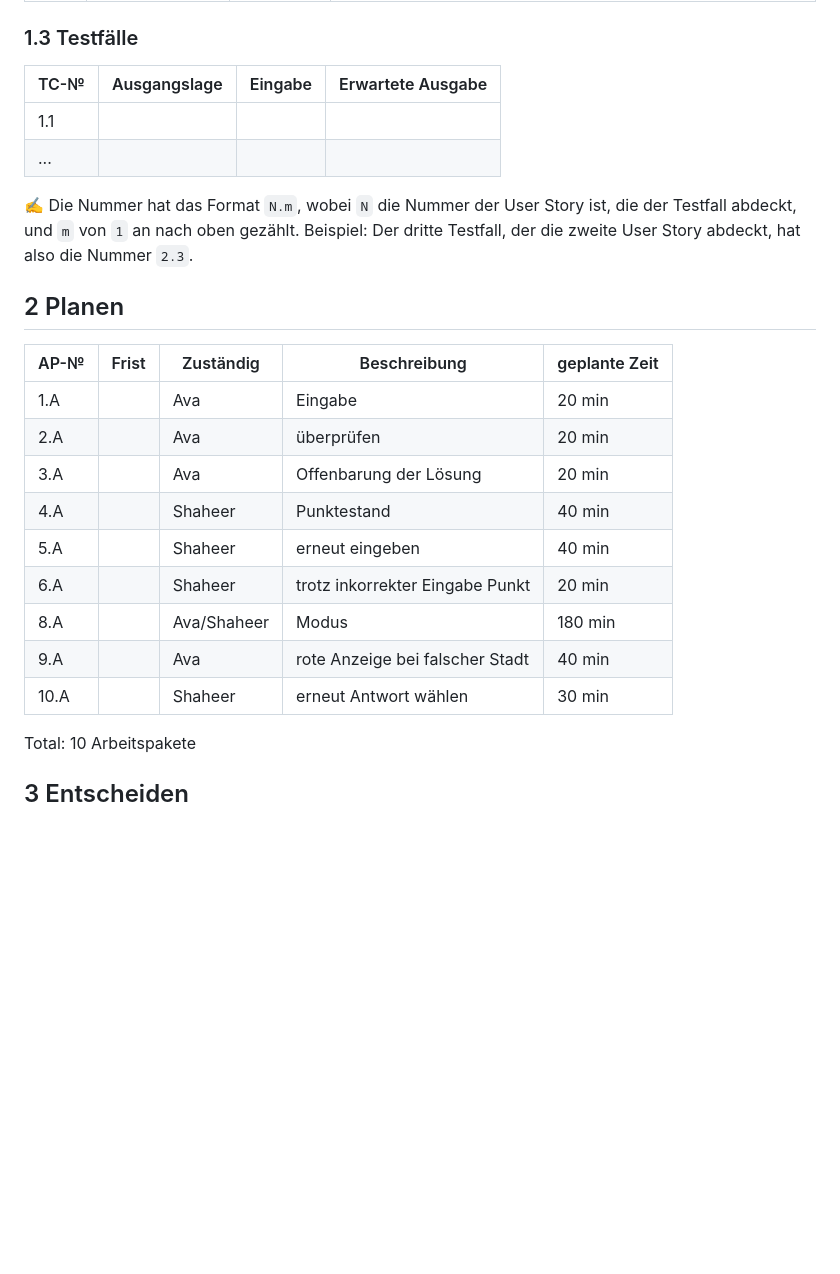
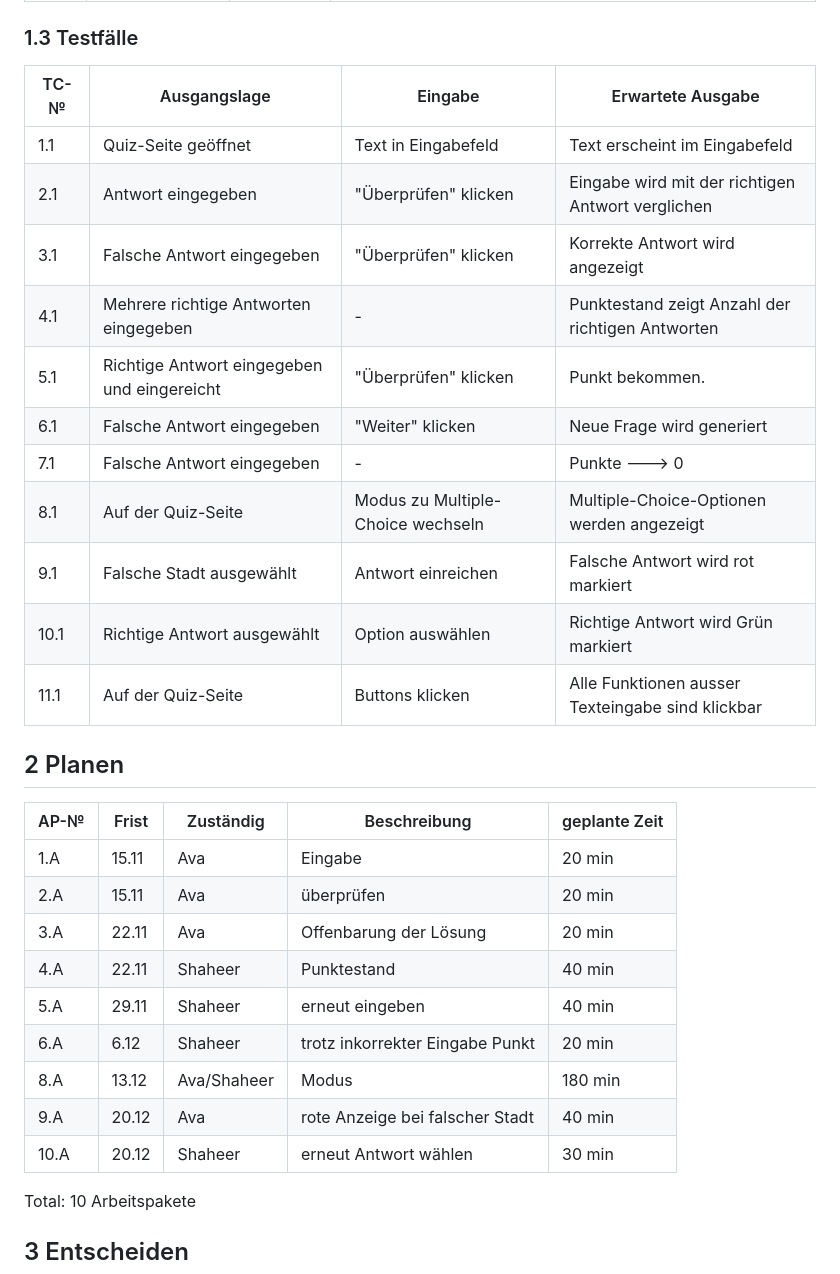
Before and after one commit to ShaheerBashiri/LA1302, a Markdown page: projektdokumentation.md, the part around one of its changes. GitHub-like rendering; blank space fills up the shorter version.

```diff
--- a/projektdokumentation.md
+++ b/projektdokumentation.md
@@ -39,27 +43,34 @@ Wir möchten üben Websiten mit JavaScript zu Programmieren. Also das verarbeite
 
 ### 1.3 Testfälle
 
-| TC-№ | Ausgangslage | Eingabe | Erwartete Ausgabe |
-| ---- | ------------ | ------- | ----------------- |
-| 1.1  |              |         |                   |
-| ...  |              |         |                   |
-
-✍️ Die Nummer hat das Format `N.m`, wobei `N` die Nummer der User Story ist, die der Testfall abdeckt, und `m` von `1` an nach oben gezählt. Beispiel: Der dritte Testfall, der die zweite User Story abdeckt, hat also die Nummer `2.3`.
+| TC-№ | Ausgangslage                                  | Eingabe                     | Erwartete Ausgabe                                             |
+|-------|-----------------------------------------------|-----------------------------|---------------------------------------------------------------|
+| 1.1   | Quiz-Seite geöffnet                           | Text in Eingabefeld         | Text erscheint im Eingabefeld                                 |
+| 2.1   | Antwort eingegeben                            | "Überprüfen" klicken        | Eingabe wird mit der richtigen Antwort verglichen             |
+| 3.1   | Falsche Antwort eingegeben                    | "Überprüfen" klicken        | Korrekte Antwort wird angezeigt                               |
+| 4.1   | Mehrere richtige Antworten eingegeben         | -                           | Punktestand zeigt Anzahl der richtigen Antworten              |
+| 5.1   | Richtige Antwort eingegeben und eingereicht   | "Überprüfen" klicken        |Punkt bekommen.|
+| 6.1   | Falsche Antwort eingegeben                    | "Weiter" klicken            | Neue Frage wird generiert                        |
+| 7.1   | Falsche Antwort eingegeben                    | -                           | Punkte ---> 0                 |
+| 8.1   | Auf der Quiz-Seite                            | Modus zu Multiple-Choice wechseln | Multiple-Choice-Optionen werden angezeigt                 |
+| 9.1   | Falsche Stadt ausgewählt                      | Antwort einreichen          | Falsche Antwort wird rot markiert                             |
+| 10.1  | Richtige Antwort ausgewählt                   | Option auswählen  | Richtige Antwort wird Grün markiert |
+| 11.1  | Auf der Quiz-Seite                            | Buttons klicken             | Alle Funktionen ausser Texteingabe sind klickbar               |
 
 
 ## 2 Planen
 
 | AP-№ | Frist | Zuständig | Beschreibung | geplante Zeit |
 | ---- | ----- | --------- | ------------ | ------------- |
-| 1.A  |       |  Ava         |    Eingabe          |    20 min   |
-| 2.A  |       |   Ava        |  überprüfen            |    20 min           |
-|3.A||Ava|Offenbarung der Lösung|20 min|
-|4.A||Shaheer|Punktestand|40 min|
-|5.A||Shaheer|erneut eingeben|40 min|
-|6.A||Shaheer|trotz inkorrekter Eingabe Punkt|20 min|
-|8.A||Ava/Shaheer|Modus|180 min|
-|9.A||Ava|rote Anzeige bei falscher Stadt|40 min|
-|10.A||Shaheer|erneut Antwort wählen|30 min|
+| 1.A  | 15.11      |  Ava         |    Eingabe          |    20 min   |
+| 2.A  | 15.11      |   Ava        |  überprüfen            |    20 min           |
+|3.A|22.11|Ava|Offenbarung der Lösung|20 min|
+|4.A|22.11|Shaheer|Punktestand|40 min|
+|5.A|29.11|Shaheer|erneut eingeben|40 min|
+|6.A|6.12|Shaheer|trotz inkorrekter Eingabe Punkt|20 min|
+|8.A|13.12|Ava/Shaheer|Modus|180 min|
+|9.A|20.12|Ava|rote Anzeige bei falscher Stadt|40 min|
+|10.A|20.12|Shaheer|erneut Antwort wählen|30 min|
 
 
 Total:
```
Also changed, not shown: other parts of projektdokumentation.md (+39 -23 lines).
